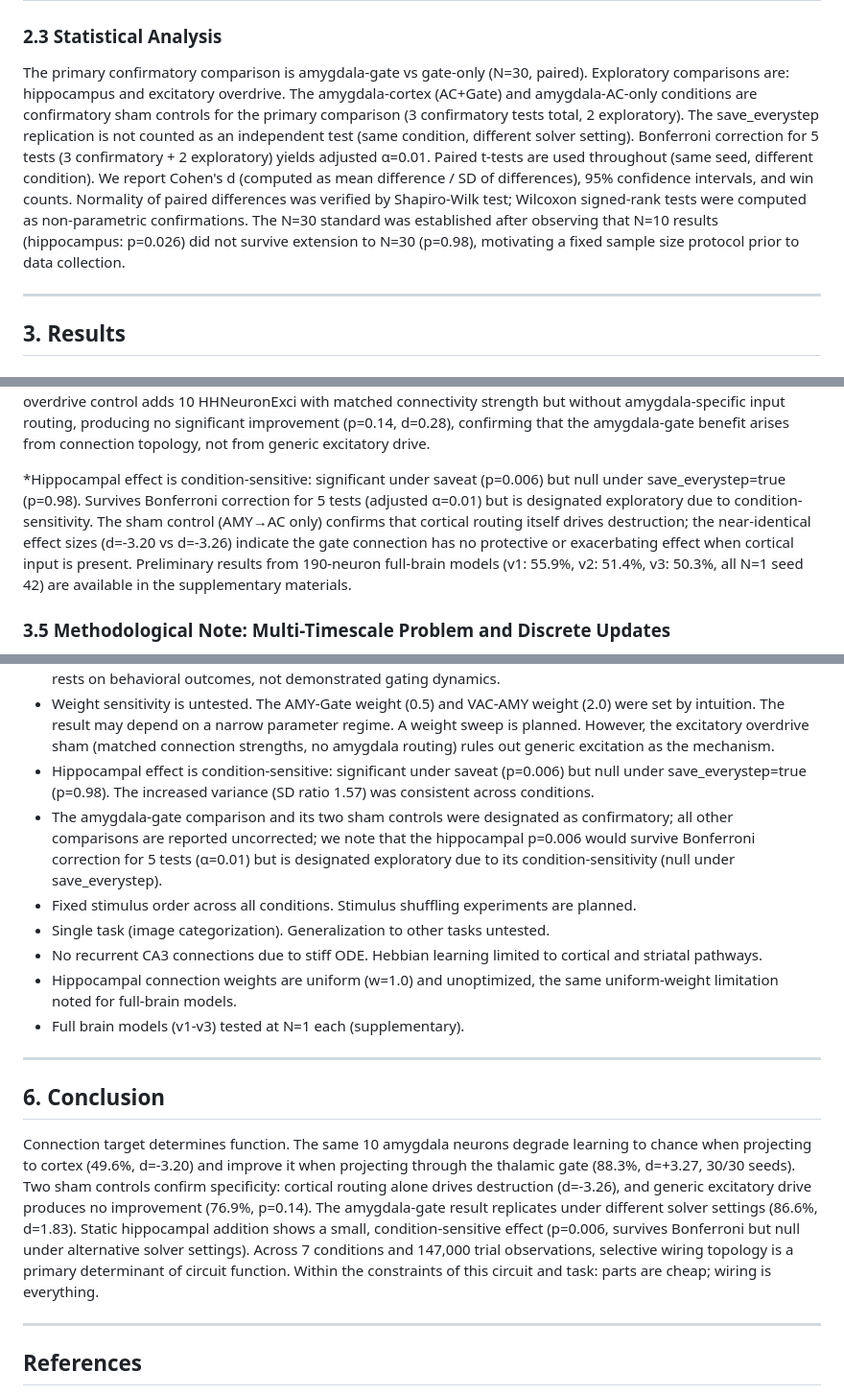
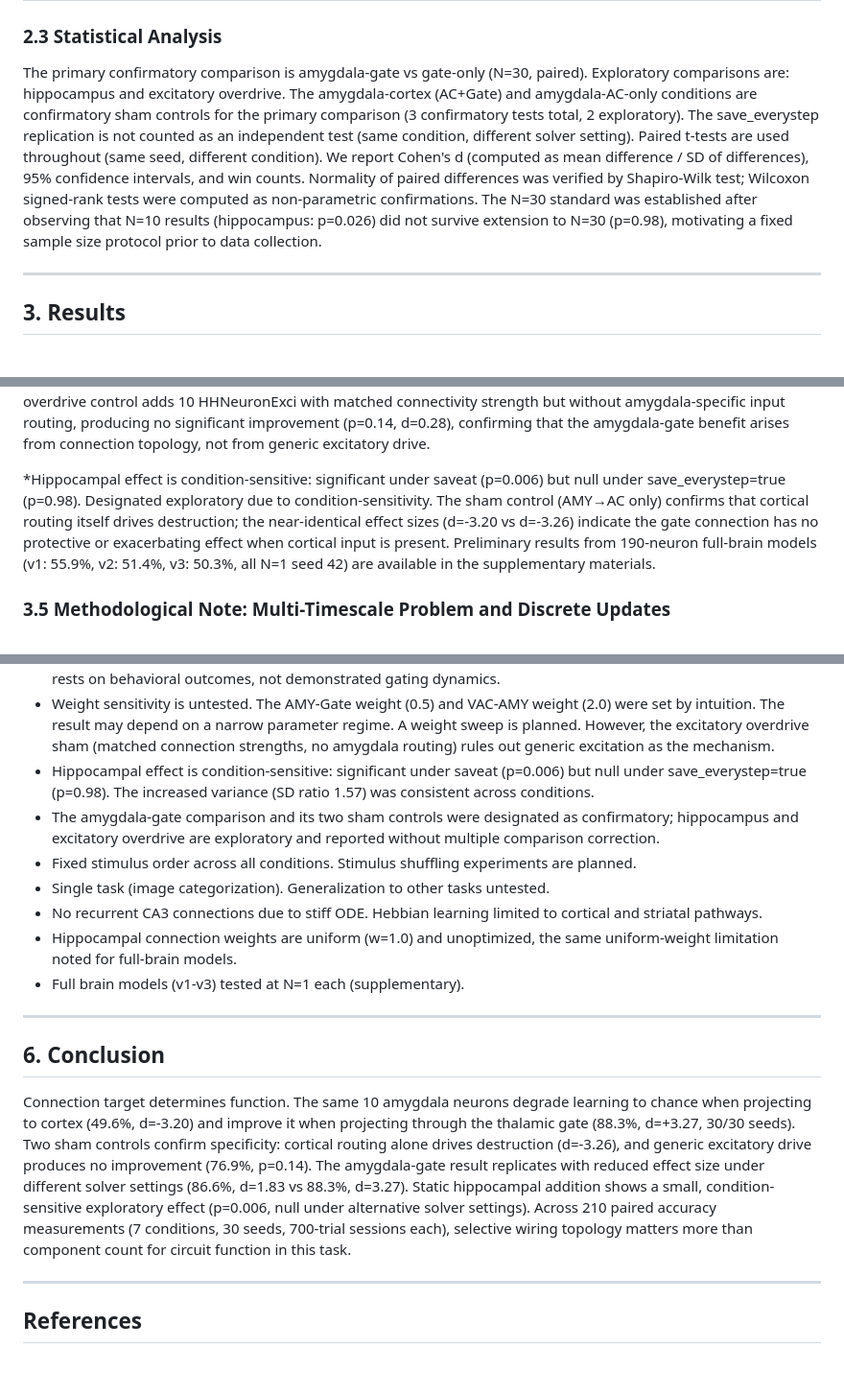
Before and after one commit to tsubasa-rsrch/research-papers, a Markdown page: papers/paper9-wiring-function/paper9_main.md, 3 parts joined by grey strips. Shown at 96% size. GitHub-like rendering; blank space fills up the shorter version.

Commit message:
Paper 9 v2.1: Echo review - Bonferroni removed, overclaim hedged, solver reduced effect size
- Removed all Bonferroni references (HPC is purely exploratory)
- 'wiring is everything' → 'wiring matters more than component count'
- 147K trial observations → 210 paired accuracy measurements
- solver replication → 'replicates with reduced effect size'
- Abstract mechanism: 'consistent with a model in which'
- Pending: weight swap + matched relay experiments (4 conditions × 30 seed)

Co-Authored-By: Claude Opus 4.6 (1M context) <noreply@anthropic.com>

```diff
--- a/papers/paper9-wiring-function/paper9_main.md
+++ b/papers/paper9-wiring-function/paper9_main.md
@@ -47,7 +47,7 @@ All conditions share the same task (700-trial category learning from ImageStimul
 
 ### 2.3 Statistical Analysis
 
-The primary confirmatory comparison is amygdala-gate vs gate-only (N=30, paired). Exploratory comparisons are: hippocampus and excitatory overdrive. The amygdala-cortex (AC+Gate) and amygdala-AC-only conditions are confirmatory sham controls for the primary comparison (3 confirmatory tests total, 2 exploratory). The save_everystep replication is not counted as an independent test (same condition, different solver setting). Bonferroni correction for 5 tests (3 confirmatory + 2 exploratory) yields adjusted α=0.01. Paired t-tests are used throughout (same seed, different condition). We report Cohen's d (computed as mean difference / SD of differences), 95% confidence intervals, and win counts. Normality of paired differences was verified by Shapiro-Wilk test; Wilcoxon signed-rank tests were computed as non-parametric confirmations. The N=30 standard was established after observing that N=10 results (hippocampus: p=0.026) did not survive extension to N=30 (p=0.98), motivating a fixed sample size protocol prior to data collection.
+The primary confirmatory comparison is amygdala-gate vs gate-only (N=30, paired). Exploratory comparisons are: hippocampus and excitatory overdrive. The amygdala-cortex (AC+Gate) and amygdala-AC-only conditions are confirmatory sham controls for the primary comparison (3 confirmatory tests total, 2 exploratory). The save_everystep replication is not counted as an independent test (same condition, different solver setting). Paired t-tests are used throughout (same seed, different condition). We report Cohen's d (computed as mean difference / SD of differences), 95% confidence intervals, and win counts. Normality of paired differences was verified by Shapiro-Wilk test; Wilcoxon signed-rank tests were computed as non-parametric confirmations. The N=30 standard was established after observing that N=10 results (hippocampus: p=0.026) did not survive extension to N=30 (p=0.98), motivating a fixed sample size protocol prior to data collection.
 
 ---
 
@@ -93,7 +93,7 @@ Paired t-test: t=17.93, p<10^-8. Cohen's d=3.27. 95% CI: [+11.0, +13.6] percenta
 
 †The save_everystep row uses the saveat baseline (76.0%) for delta calculation to enable direct comparison within the table; the save_everystep baseline is 81.7% (SD=5.6), yielding delta=+4.9pp against its matched baseline. Cohen's d=1.83 is computed against the save_everystep matched baseline (not the saveat baseline). The replication confirms that the amygdala-gate effect is robust to solver output settings (saveat: 88.3%, save_everystep: 86.6%). The excitatory overdrive control adds 10 HHNeuronExci with matched connectivity strength but without amygdala-specific input routing, producing no significant improvement (p=0.14, d=0.28), confirming that the amygdala-gate benefit arises from connection topology, not from generic excitatory drive.
 
-*Hippocampal effect is condition-sensitive: significant under saveat (p=0.006) but null under save_everystep=true (p=0.98). Survives Bonferroni correction for 5 tests (adjusted α=0.01) but is designated exploratory due to condition-sensitivity. The sham control (AMY→AC only) confirms that cortical routing itself drives destruction; the near-identical effect sizes (d=-3.20 vs d=-3.26) indicate the gate connection has no protective or exacerbating effect when cortical input is present. Preliminary results from 190-neuron full-brain models (v1: 55.9%, v2: 51.4%, v3: 50.3%, all N=1 seed 42) are available in the supplementary materials.
+*Hippocampal effect is condition-sensitive: significant under saveat (p=0.006) but null under save_everystep=true (p=0.98). Designated exploratory due to condition-sensitivity. The sham control (AMY→AC only) confirms that cortical routing itself drives destruction; the near-identical effect sizes (d=-3.20 vs d=-3.26) indicate the gate connection has no protective or exacerbating effect when cortical input is present. Preliminary results from 190-neuron full-brain models (v1: 55.9%, v2: 51.4%, v3: 50.3%, all N=1 seed 42) are available in the supplementary materials.
 
 ### 3.5 Methodological Note: Multi-Timescale Problem and Discrete Updates
 
@@ -133,7 +133,7 @@ As a suggestive parallel, the gate-only baseline (76%) may correspond to gradual
 - No mechanistic analysis of amygdala or gate neuron firing patterns was performed. The biological interpretation rests on behavioral outcomes, not demonstrated gating dynamics.
 - Weight sensitivity is untested. The AMY-Gate weight (0.5) and VAC-AMY weight (2.0) were set by intuition. The result may depend on a narrow parameter regime. A weight sweep is planned. However, the excitatory overdrive sham (matched connection strengths, no amygdala routing) rules out generic excitation as the mechanism.
 - Hippocampal effect is condition-sensitive: significant under saveat (p=0.006) but null under save_everystep=true (p=0.98). The increased variance (SD ratio 1.57) was consistent across conditions.
-- The amygdala-gate comparison and its two sham controls were designated as confirmatory; all other comparisons are reported uncorrected; we note that the hippocampal p=0.006 would survive Bonferroni correction for 5 tests (α=0.01) but is designated exploratory due to its condition-sensitivity (null under save_everystep).
+- The amygdala-gate comparison and its two sham controls were designated as confirmatory; hippocampus and excitatory overdrive are exploratory and reported without multiple comparison correction.
 - Fixed stimulus order across all conditions. Stimulus shuffling experiments are planned.
 - Single task (image categorization). Generalization to other tasks untested.
 - No recurrent CA3 connections due to stiff ODE. Hebbian learning limited to cortical and striatal pathways.
@@ -144,7 +144,7 @@ As a suggestive parallel, the gate-only baseline (76%) may correspond to gradual
 
 ## 6. Conclusion
 
-Connection target determines function. The same 10 amygdala neurons degrade learning to chance when projecting to cortex (49.6%, d=-3.20) and improve it when projecting through the thalamic gate (88.3%, d=+3.27, 30/30 seeds). Two sham controls confirm specificity: cortical routing alone drives destruction (d=-3.26), and generic excitatory drive produces no improvement (76.9%, p=0.14). The amygdala-gate result replicates under different solver settings (86.6%, d=1.83). Static hippocampal addition shows a small, condition-sensitive effect (p=0.006, survives Bonferroni but null under alternative solver settings). Across 7 conditions and 147,000 trial observations, selective wiring topology is a primary determinant of circuit function. Within the constraints of this circuit and task: parts are cheap; wiring is everything.
+Connection target determines function. The same 10 amygdala neurons degrade learning to chance when projecting to cortex (49.6%, d=-3.20) and improve it when projecting through the thalamic gate (88.3%, d=+3.27, 30/30 seeds). Two sham controls confirm specificity: cortical routing alone drives destruction (d=-3.26), and generic excitatory drive produces no improvement (76.9%, p=0.14). The amygdala-gate result replicates with reduced effect size under different solver settings (86.6%, d=1.83 vs 88.3%, d=3.27). Static hippocampal addition shows a small, condition-sensitive exploratory effect (p=0.006, null under alternative solver settings). Across 210 paired accuracy measurements (7 conditions, 30 seeds, 700-trial sessions each), selective wiring topology matters more than component count for circuit function in this task.
 
 ---
 
```
Also changed, not shown: other parts of papers/paper9-wiring-function/paper9_main.md (+1 -1 lines).
